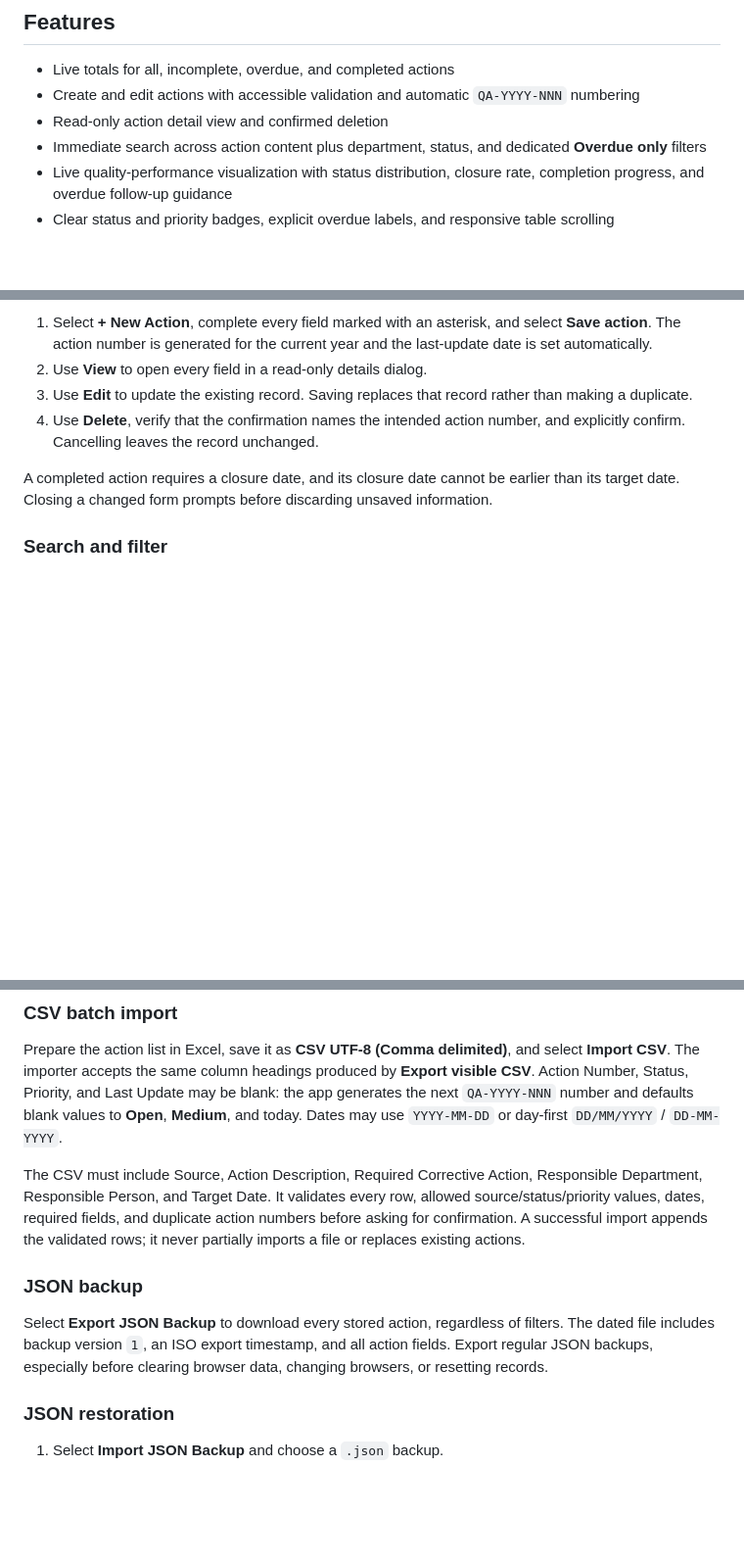
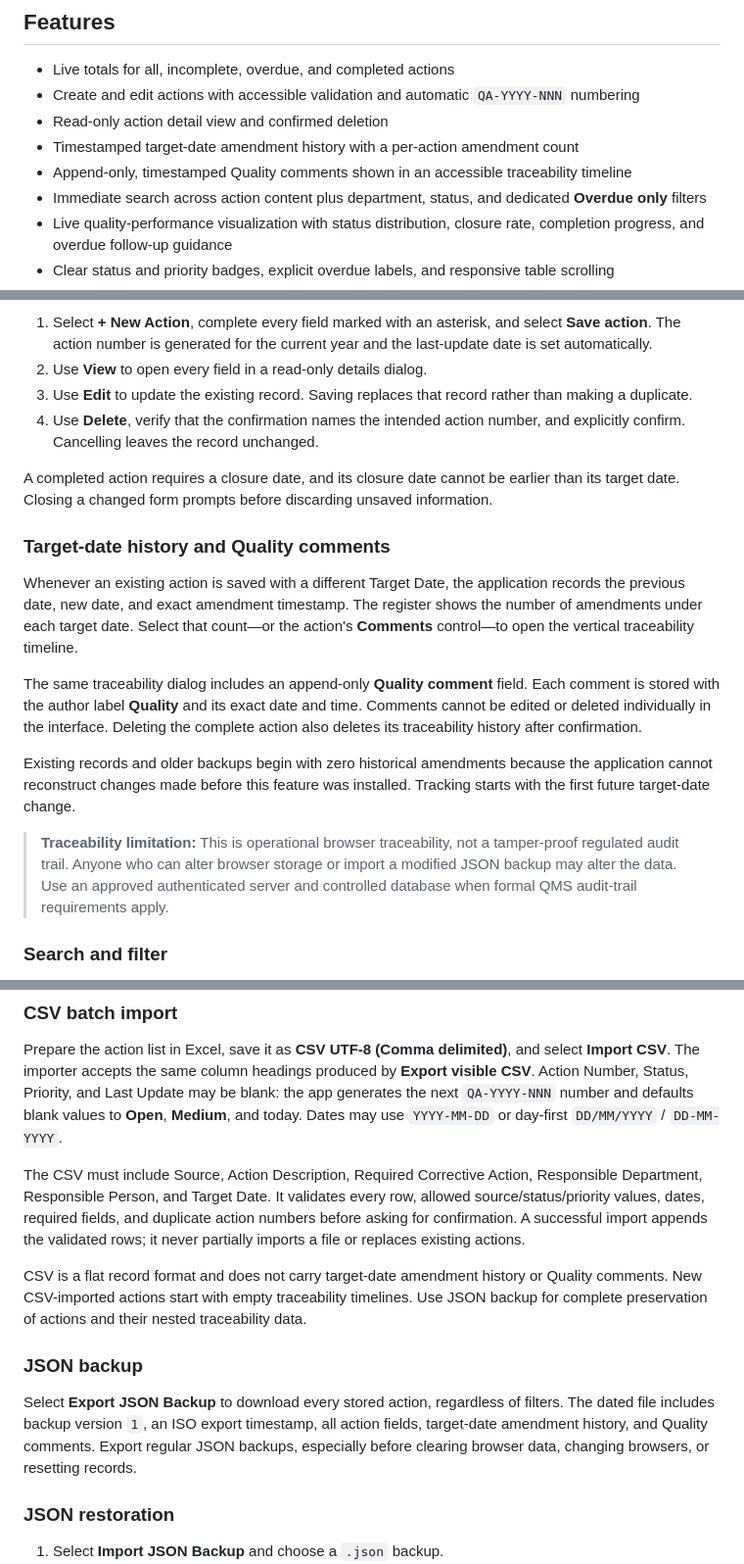
Before and after one commit to kanakri87/qa-action-tracker, a Markdown page: README.md, 3 parts joined by grey strips. Shown at 98% size. GitHub-like rendering; blank space fills up the shorter version.

Commit message:
Document action traceability

```diff
--- a/README.md
+++ b/README.md
@@ -7,6 +7,8 @@ QualityCore is a dependency-free, browser-based demonstration tool for managing
 - Live totals for all, incomplete, overdue, and completed actions
 - Create and edit actions with accessible validation and automatic `QA-YYYY-NNN` numbering
 - Read-only action detail view and confirmed deletion
+- Timestamped target-date amendment history with a per-action amendment count
+- Append-only, timestamped Quality comments shown in an accessible traceability timeline
 - Immediate search across action content plus department, status, and dedicated **Overdue only** filters
 - Live quality-performance visualization with status distribution, closure rate, completion progress, and overdue follow-up guidance
 - Clear status and priority badges, explicit overdue labels, and responsive table scrolling
@@ -48,6 +50,16 @@ The project has no build step or remote dependencies. Configure GitHub Pages to
 
 A completed action requires a closure date, and its closure date cannot be earlier than its target date. Closing a changed form prompts before discarding unsaved information.
 
+### Target-date history and Quality comments
+
+Whenever an existing action is saved with a different Target Date, the application records the previous date, new date, and exact amendment timestamp. The register shows the number of amendments under each target date. Select that count—or the action's **Comments** control—to open the vertical traceability timeline.
+
+The same traceability dialog includes an append-only **Quality comment** field. Each comment is stored with the author label **Quality** and its exact date and time. Comments cannot be edited or deleted individually in the interface. Deleting the complete action also deletes its traceability history after confirmation.
+
+Existing records and older backups begin with zero historical amendments because the application cannot reconstruct changes made before this feature was installed. Tracking starts with the first future target-date change.
+
+> **Traceability limitation:** This is operational browser traceability, not a tamper-proof regulated audit trail. Anyone who can alter browser storage or import a modified JSON backup may alter the data. Use an approved authenticated server and controlled database when formal QMS audit-trail requirements apply.
+
 ### Search and filter
 
 Search updates as you type and covers action numbers, source information, descriptions, corrective actions, departments, owners, remarks, and effectiveness verification. Department and status filters can be combined with search. Select **Overdue only** in the Status filter to isolate incomplete records whose target date is before today. **Clear filters** restores the full register. The visible-record count and empty state update immediately.
@@ -66,9 +78,11 @@ Prepare the action list in Excel, save it as **CSV UTF-8 (Comma delimited)**, an
 
 The CSV must include Source, Action Description, Required Corrective Action, Responsible Department, Responsible Person, and Target Date. It validates every row, allowed source/status/priority values, dates, required fields, and duplicate action numbers before asking for confirmation. A successful import appends the validated rows; it never partially imports a file or replaces existing actions.
 
+CSV is a flat record format and does not carry target-date amendment history or Quality comments. New CSV-imported actions start with empty traceability timelines. Use JSON backup for complete preservation of actions and their nested traceability data.
+
 ### JSON backup
 
-Select **Export JSON Backup** to download every stored action, regardless of filters. The dated file includes backup version `1`, an ISO export timestamp, and all action fields. Export regular JSON backups, especially before clearing browser data, changing browsers, or resetting records.
+Select **Export JSON Backup** to download every stored action, regardless of filters. The dated file includes backup version `1`, an ISO export timestamp, all action fields, target-date amendment history, and Quality comments. Export regular JSON backups, especially before clearing browser data, changing browsers, or resetting records.
 
 ### JSON restoration
 
```
Also changed, not shown: other parts of README.md (+1 -1 lines).
